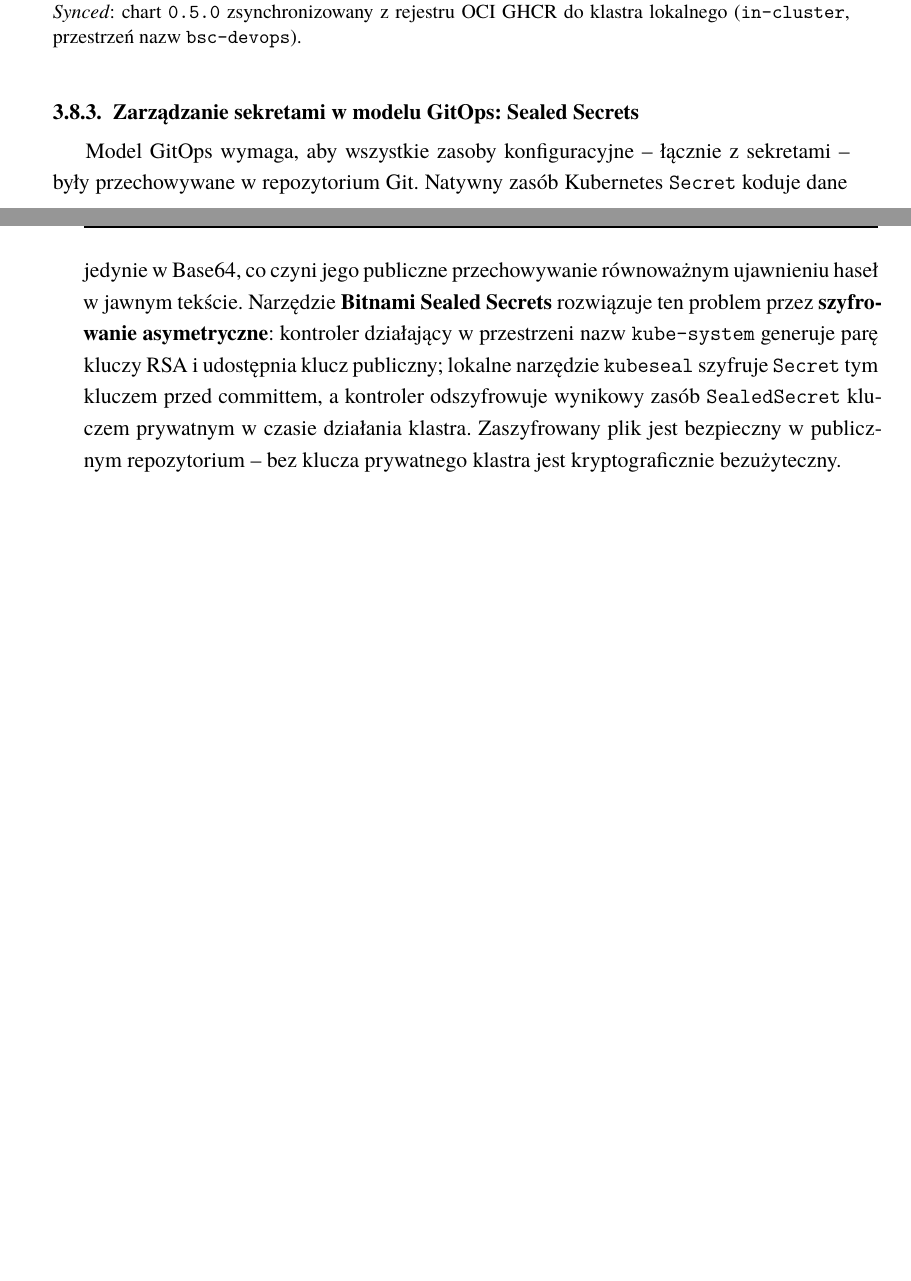
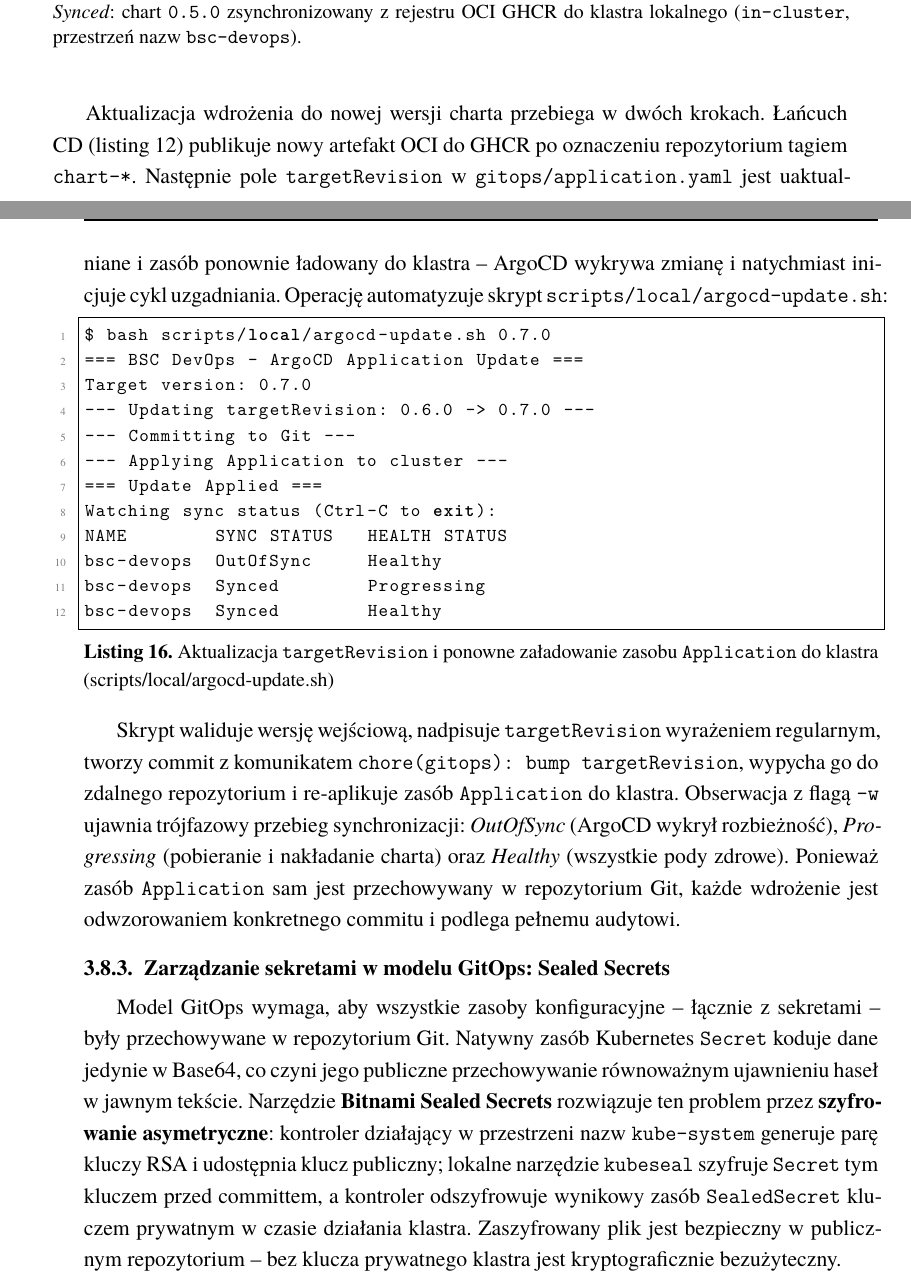
Before and after one commit to mwas-inz/bsc-devops, a LaTeX thesis (thesis/main.tex, which reads thesis/tex/3_6-deploy.tex): two parts of pages 46 and 47 of 74, joined at a grey line, cut so that both start at the same text, the shorter picture padded with empty space. Compiled offline with XeLaTeX; a missing font is replaced by an installed copy or a similar font.

Commit message:
feat(gitops): add ArgoCD targetRevision update scripts and expand deploy section
- scripts/local/argocd-update.sh/.ps1: update targetRevision in
  gitops/application.yaml, commit, push and reload Application to cluster
- thesis/tex/3_6-deploy.tex: ArgoCD UI screenshot, update flow listing
  with script output showing OutOfSync→Progressing→Healthy phases

Contributes-to: INZ-17

```diff
--- a/thesis/tex/3_6-deploy.tex
+++ b/thesis/tex/3_6-deploy.tex
@@ -156,6 +156,25 @@ Sekcja \texttt{syncPolicy.automated} z \texttt{prune: true} i \texttt{selfHeal:
   \label{fig:argocd-ui}
 \end{figure}
 
+Aktualizacja wdrożenia do nowej wersji charta przebiega w dwóch krokach. Łańcuch CD (listing~\ref{lst:cd-helm}) publikuje nowy artefakt OCI do GHCR po oznaczeniu repozytorium tagiem \texttt{chart-*}. Następnie pole \texttt{targetRevision} w \texttt{gitops/application.yaml} jest uaktualniane i zasób ponownie ładowany do klastra -- ArgoCD wykrywa zmianę i natychmiast inicjuje cykl uzgadniania. Operację automatyzuje skrypt \texttt{scripts/local/argocd-update.sh}:
+
+\begin{lstlisting}[language=bash, caption={Aktualizacja \texttt{targetRevision} i ponowne załadowanie zasobu \texttt{Application} do klastra (scripts/local/argocd-update.sh)}, label={lst:argocd-update}]
+$ bash scripts/local/argocd-update.sh 0.7.0
+=== BSC DevOps - ArgoCD Application Update ===
+Target version: 0.7.0
+--- Updating targetRevision: 0.6.0 -> 0.7.0 ---
+--- Committing to Git ---
+--- Applying Application to cluster ---
+=== Update Applied ===
+Watching sync status (Ctrl-C to exit):
+NAME        SYNC STATUS   HEALTH STATUS
+bsc-devops  OutOfSync     Healthy
+bsc-devops  Synced        Progressing
+bsc-devops  Synced        Healthy
+\end{lstlisting}
+
+Skrypt waliduje wersję wejściową, nadpisuje \texttt{targetRevision} wyrażeniem regularnym, tworzy commit z komunikatem \texttt{chore(gitops): bump targetRevision}, wypycha go do zdalnego repozytorium i re-aplikuje zasób \texttt{Application} do klastra. Obserwacja z flagą \texttt{-w} ujawnia trójfazowy przebieg synchronizacji: \textit{OutOfSync} (ArgoCD wykrył rozbieżność), \textit{Progressing} (pobieranie i nakładanie charta) oraz \textit{Healthy} (wszystkie pody zdrowe). Ponieważ zasób \texttt{Application} sam jest przechowywany w repozytorium Git, każde wdrożenie jest odwzorowaniem konkretnego commitu i podlega pełnemu audytowi.
+
 \subsubsection{Zarządzanie sekretami w modelu GitOps: Sealed Secrets}
 Model GitOps wymaga, aby wszystkie zasoby konfiguracyjne -- łącznie z sekretami -- były przechowywane w repozytorium Git. Natywny zasób Kubernetes \texttt{Secret} koduje dane jedynie w Base64, co czyni jego publiczne przechowywanie równoważnym ujawnieniu haseł w jawnym tekście. Narzędzie \textbf{Bitnami Sealed Secrets} rozwiązuje ten problem przez \textbf{szyfrowanie asymetryczne}: kontroler działający w przestrzeni nazw \texttt{kube-system} generuje parę kluczy RSA i udostępnia klucz publiczny; lokalne narzędzie \texttt{kubeseal} szyfruje \texttt{Secret} tym kluczem przed committem, a kontroler odszyfrowuje wynikowy zasób \texttt{SealedSecret} kluczem prywatnym w czasie działania klastra. Zaszyfrowany plik jest bezpieczny w publicznym repozytorium -- bez klucza prywatnego klastra jest kryptograficznie bezużyteczny.
 
```
Also changed, not shown: 2 other files.
